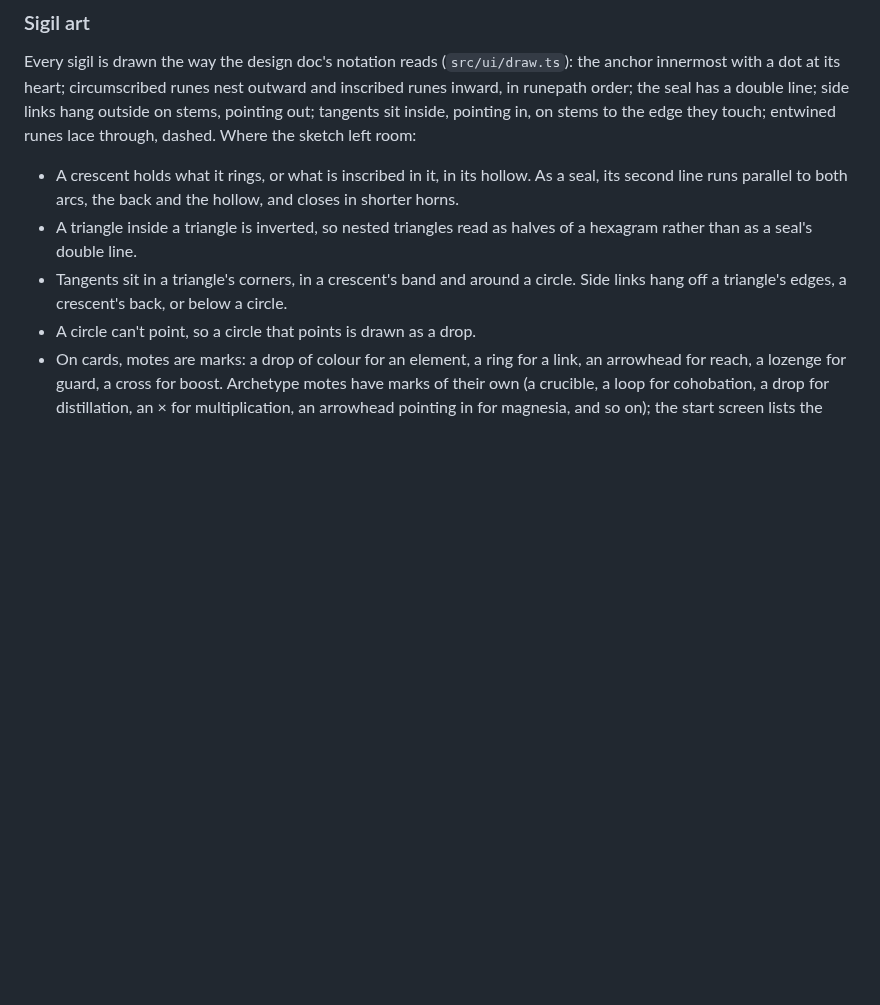
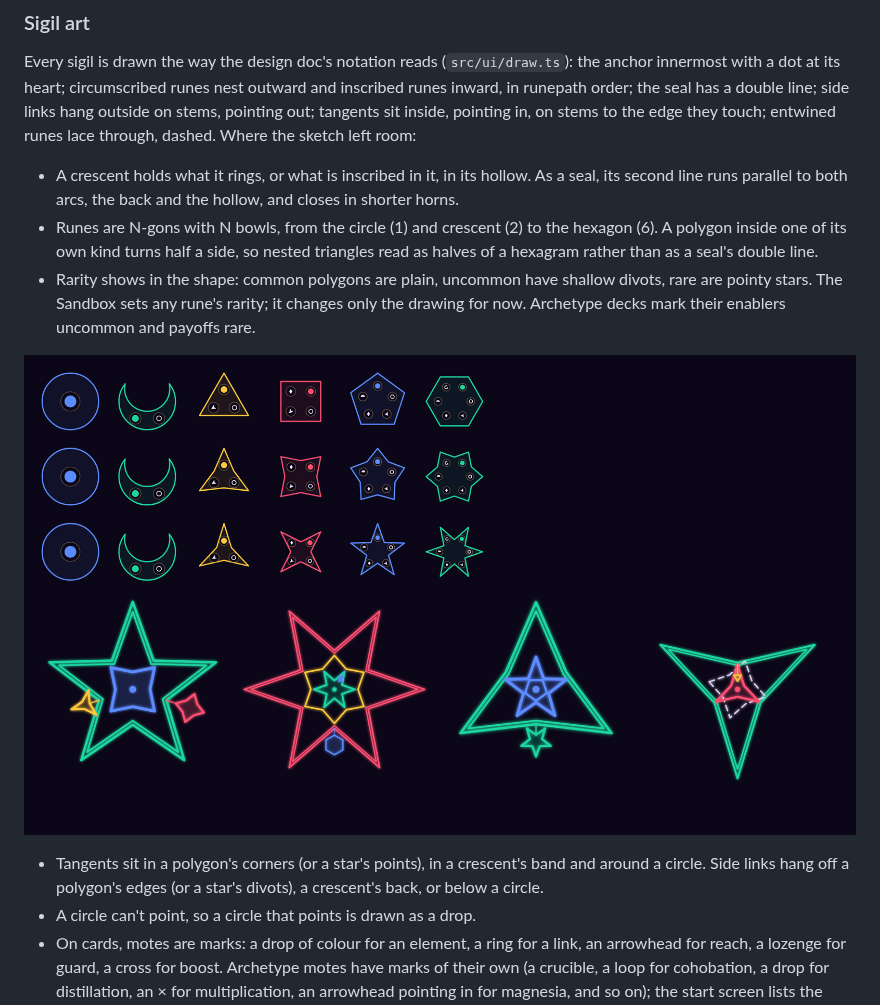
Before and after one commit to DArtagnon-wiki/herau-face, a Markdown page: README.md, the part around the change. Rendered like a GitHub page; pictures changed too: docs/rune-rarity.png (added); blank space fills up the shorter version.

```diff
--- a/README.md
+++ b/README.md
@@ -76,8 +76,12 @@ The Sandbox panel changes the commission in progress, live (any mote, archetype
 Every sigil is drawn the way the design doc's notation reads (`src/ui/draw.ts`): the anchor innermost with a dot at its heart; circumscribed runes nest outward and inscribed runes inward, in runepath order; the seal has a double line; side links hang outside on stems, pointing out; tangents sit inside, pointing in, on stems to the edge they touch; entwined runes lace through, dashed. Where the sketch left room:
 
 - A crescent holds what it rings, or what is inscribed in it, in its hollow. As a seal, its second line runs parallel to both arcs, the back and the hollow, and closes in shorter horns.
-- A triangle inside a triangle is inverted, so nested triangles read as halves of a hexagram rather than as a seal's double line.
-- Tangents sit in a triangle's corners, in a crescent's band and around a circle. Side links hang off a triangle's edges, a crescent's back, or below a circle.
+- Runes are N-gons with N bowls, from the circle (1) and crescent (2) to the hexagon (6). A polygon inside one of its own kind turns half a side, so nested triangles read as halves of a hexagram rather than as a seal's double line.
+- Rarity shows in the shape: common polygons are plain, uncommon have shallow divots, rare are pointy stars. The Sandbox sets any rune's rarity; it changes only the drawing for now. Archetype decks mark their enablers uncommon and payoffs rare.
+
+![Runes by rarity](docs/rune-rarity.png)
+
+- Tangents sit in a polygon's corners (or a star's points), in a crescent's band and around a circle. Side links hang off a polygon's edges (or a star's divots), a crescent's back, or below a circle.
 - A circle can't point, so a circle that points is drawn as a drop.
 - On cards, motes are marks: a drop of colour for an element, a ring for a link, an arrowhead for reach, a lozenge for guard, a cross for boost. Archetype motes have marks of their own (a crucible, a loop for cohobation, a drop for distillation, an × for multiplication, an arrowhead pointing in for magnesia, and so on); the start screen lists the ones in the chosen deck. Slag is a dotted grey circle.
 
```
Also changed, not shown: DESIGN.md (+10 -1 lines), 7 other files.
